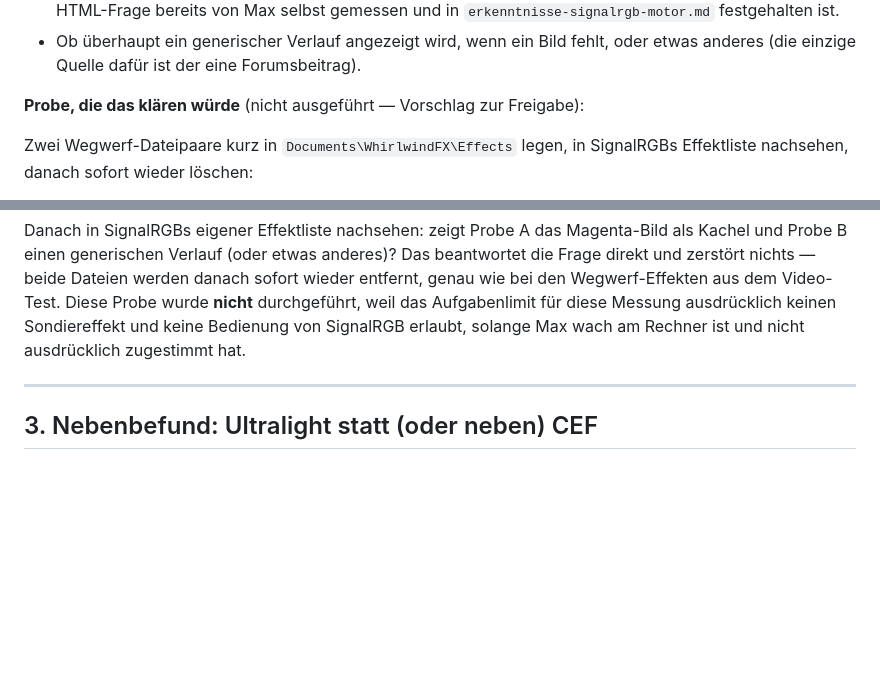
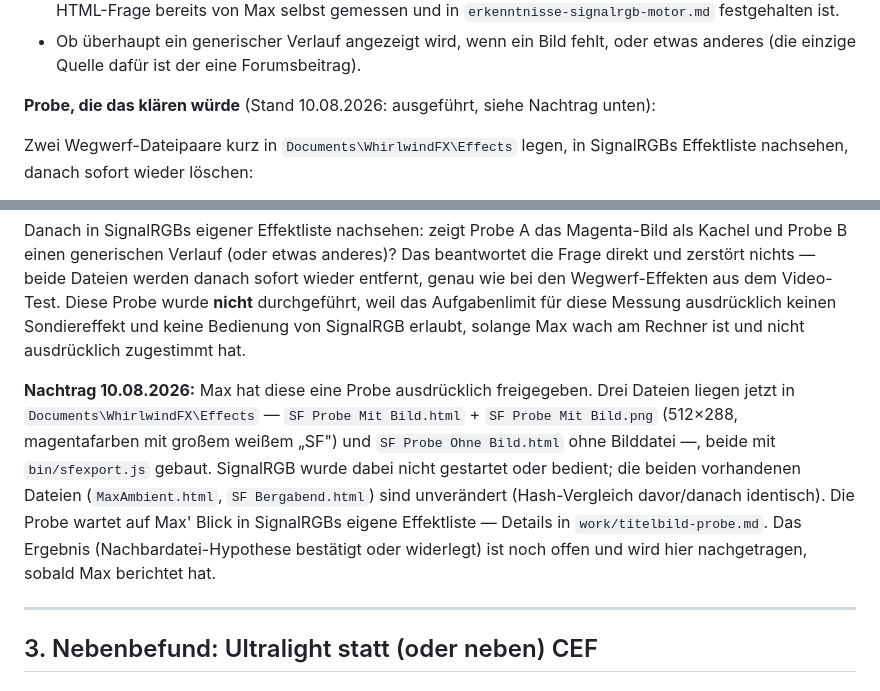
Before and after one commit to flowerpot-byte/SignalForge, a Markdown page: docs/messung-titelbilder.md, 2 parts joined by grey strips. Rendered like a GitHub page; blank space fills up the shorter version.

Commit message:
docs: record that the thumbnail probe has been placed, awaiting Max's look
Three probe files now sit in Documents\WhirlwindFX\Effects (approved
exception to the sandbox rule); the two pre-existing effects are
unchanged (hash-verified before/after). Result still open.

```diff
--- a/docs/messung-titelbilder.md
+++ b/docs/messung-titelbilder.md
@@ -166,7 +166,7 @@ Ebenfalls offen:
 - Ob überhaupt ein generischer Verlauf angezeigt wird, wenn ein Bild fehlt, oder etwas anderes (die
   einzige Quelle dafür ist der eine Forumsbeitrag).
 
-**Probe, die das klären würde** (nicht ausgeführt — Vorschlag zur Freigabe):
+**Probe, die das klären würde** (Stand 10.08.2026: ausgeführt, siehe Nachtrag unten):
 
 Zwei Wegwerf-Dateipaare kurz in `Documents\WhirlwindFX\Effects` legen, in SignalRGBs Effektliste
 nachsehen, danach sofort wieder löschen:
@@ -182,6 +182,15 @@ zerstört nichts — beide Dateien werden danach sofort wieder entfernt, genau w
 Wegwerf-Effekten aus dem Video-Test. Diese Probe wurde **nicht** durchgeführt, weil das Aufgabenlimit
 für diese Messung ausdrücklich keinen Sondiereffekt und keine Bedienung von SignalRGB erlaubt,
 solange Max wach am Rechner ist und nicht ausdrücklich zugestimmt hat.
+
+**Nachtrag 10.08.2026:** Max hat diese eine Probe ausdrücklich freigegeben. Drei Dateien liegen
+jetzt in `Documents\WhirlwindFX\Effects` — `SF Probe Mit Bild.html` + `SF Probe Mit Bild.png`
+(512×288, magentafarben mit großem weißem „SF") und `SF Probe Ohne Bild.html` ohne Bilddatei —,
+beide mit `bin/sfexport.js` gebaut. SignalRGB wurde dabei nicht gestartet oder bedient; die beiden
+vorhandenen Dateien (`MaxAmbient.html`, `SF Bergabend.html`) sind unverändert (Hash-Vergleich
+davor/danach identisch). Die Probe wartet auf Max' Blick in SignalRGBs eigene Effektliste — Details
+in `work/titelbild-probe.md`. Das Ergebnis (Nachbardatei-Hypothese bestätigt oder widerlegt) ist
+noch offen und wird hier nachgetragen, sobald Max berichtet hat.
 
 ---
 
```
